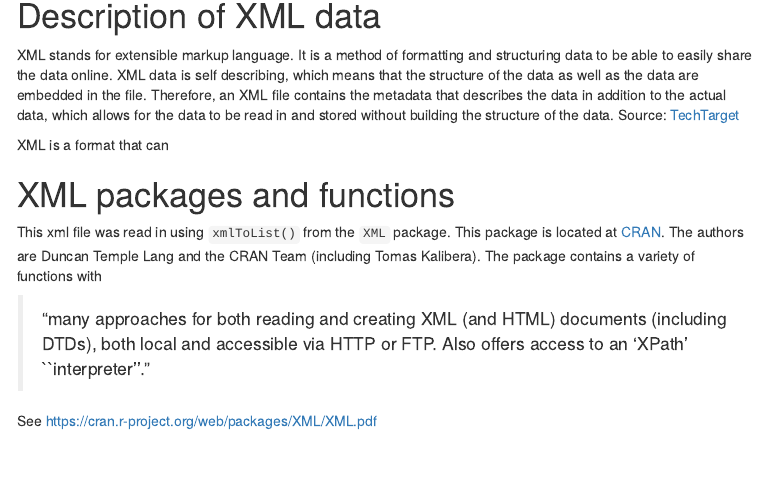
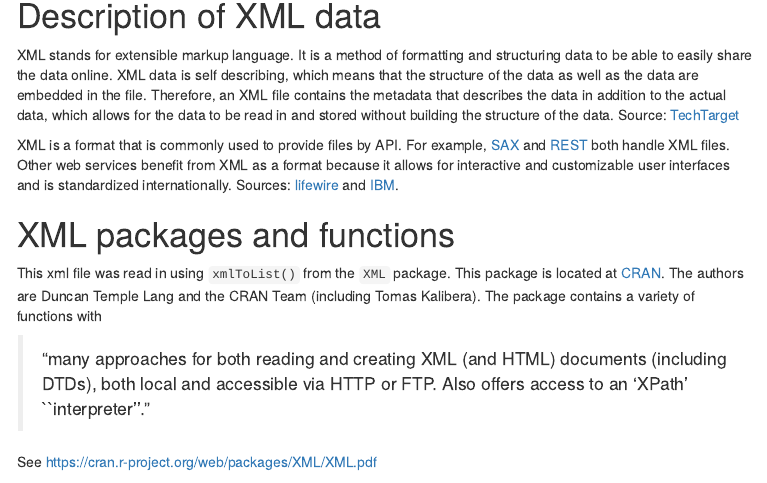
Before and after one commit to jdelaro/ST558project1, an R Markdown document (XML_Vignette.Rmd): the page in a window 1100 px wide, from 150 px down. The pictures show the output file XML_Vignette.html that the author committed with the source, opened offline; menus at the side of the page are left out.

Commit message:
Adding to the description of XML

```diff
--- a/XML_Vignette.Rmd
+++ b/XML_Vignette.Rmd
@@ -45,7 +45,8 @@ library(tidyr)
 XML stands for extensible markup language. It is a method of formatting and structuring data to be able to easily share the data online. XML data is self describing, which means that the structure of the data as well as the data are embedded in the file. Therefore, an XML file contains the metadata that describes the data in addition to the actual data, which allows for the data to be read in and stored without building the structure of the data.
 Source: [TechTarget](https://searchmicroservices.techtarget.com/definition/XML-Extensible-Markup-Language)
 
-XML is a format that can
+XML is a format that is commonly used to provide files by API. For example, [SAX](https://searchmicroservices.techtarget.com/definition/SAX-Simple-API-for-XML) and [REST](https://blogs.mulesoft.com/dev/howto/build-rest-api-with-xml-payload/) both handle XML files. Other web services benefit from XML as a format because it allows for interactive and customizable user interfaces and is standardized internationally.
+Sources: [lifewire](https://www.lifewire.com/reasons-to-use-xml-3471386) and [IBM](https://www.ibm.com/support/knowledgecenter/en/ssw_ibm_i_71/rzamj/rzamjintrouses.htm).
 
 
 # XML packages and functions
```
Also changed, not shown: XML_Vignette.html, XML_Vignette_files/figure-html/unnamed-chunk-6-1.png (deleted), XML_Vignette_files/figure-html/unnamed-chunk-6-2.png (deleted), XML_Vignette_files/figure-html/unnamed-chunk-6-3.png (deleted).
